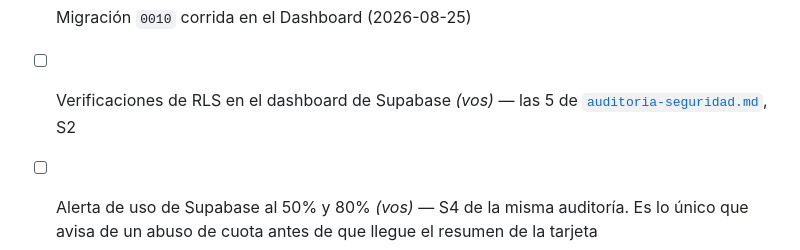
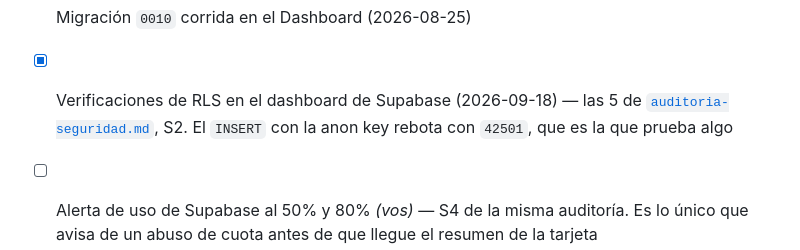
Before and after one commit to avalosddanilo/rutalibre, a Markdown page: docs/publicacion.md, the part around the change. Rendered like a GitHub page.

```diff
--- a/docs/publicacion.md
+++ b/docs/publicacion.md
@@ -296,8 +296,9 @@ pagando ni pidiéndolo amablemente, así que arranca el día 0.
 - [x] Transbordo de `plan_trip` verificado contra la base real: 124 transbordos
       auditados, 0 rotos (`dart run tools/verify_transfers.dart`, 2026-08-25)
 - [x] Migración `0010` corrida en el Dashboard (2026-08-25)
-- [ ] Verificaciones de RLS en el dashboard de Supabase *(vos)* — las 5 de
-      [`auditoria-seguridad.md`](auditoria-seguridad.md), S2
+- [x] Verificaciones de RLS en el dashboard de Supabase (2026-09-18) — las 5
+      de [`auditoria-seguridad.md`](auditoria-seguridad.md), S2. El `INSERT`
+      con la anon key rebota con `42501`, que es la que prueba algo
 - [ ] Alerta de uso de Supabase al 50% y 80% *(vos)* — S4 de la misma
       auditoría. Es lo único que avisa de un abuso de cuota antes de que
       llegue el resumen de la tarjeta
```
Also changed, not shown: docs/auditoria-seguridad.md (+27 -6 lines).
